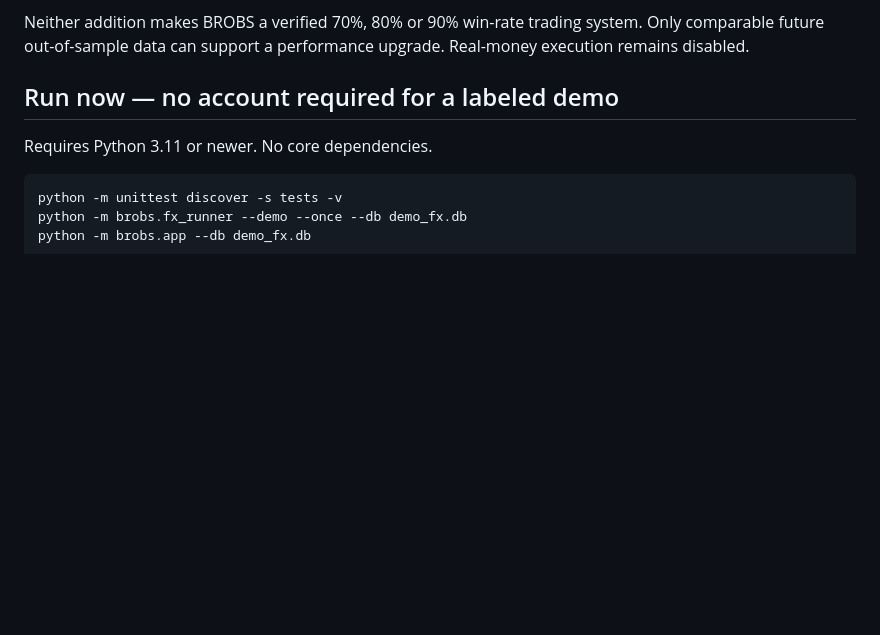
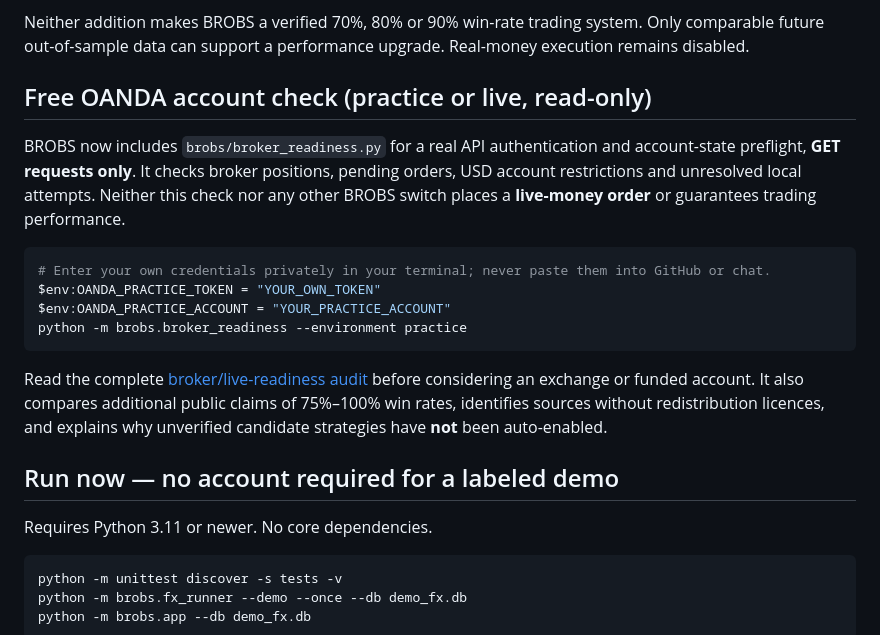
Before and after one commit to jakeharvey162-source/Brobs, a Markdown page: README.md, the part around the change. Rendered like a GitHub page; blank space fills up the shorter version.

Commit message:
Expose safe read-only live broker preflight and 75%-claim audit in BROBS README

````diff
--- a/README.md
+++ b/README.md
@@ -22,6 +22,19 @@ The second command still needs your configured market-data feed; it creates **on
 **Additional MIT-licensed research candidate:** `integrations/freqtrade/TrendRiderStrategy.py` contains the attributed public TrendRider Freqtrade strategy. It is an **independent, optional Freqtrade script**, not imported into BROBS execution or demonstrated profitable. BROBS also documents an external 74.5%-win historical claim whose author's own forward account fell to 55.3% wins with a loss; that repository has no declared software license and is therefore **not redistributed**. See [HIGH_WINRATE_CANDIDATES.md](docs/HIGH_WINRATE_CANDIDATES.md).
 
 Neither addition makes BROBS a verified 70%, 80% or 90% win-rate trading system. Only comparable future out-of-sample data can support a performance upgrade. Real-money execution remains disabled.
+
+## Free OANDA account check (practice or live, read-only)
+
+BROBS now includes `brobs/broker_readiness.py` for a real API authentication and account-state preflight, **GET requests only**. It checks broker positions, pending orders, USD account restrictions and unresolved local attempts. Neither this check nor any other BROBS switch places a **live-money order** or guarantees trading performance.
+
+```powershell
+# Enter your own credentials privately in your terminal; never paste them into GitHub or chat.
+$env:OANDA_PRACTICE_TOKEN = "YOUR_OWN_TOKEN"
+$env:OANDA_PRACTICE_ACCOUNT = "YOUR_PRACTICE_ACCOUNT"
+python -m brobs.broker_readiness --environment practice
+```
+
+Read the complete [broker/live-readiness audit](docs/REAL_MONEY_READINESS.md) before considering an exchange or funded account. It also compares additional public claims of 75%–100% win rates, identifies sources without redistribution licences, and explains why unverified candidate strategies have **not** been auto-enabled.
 
 ## Run now — no account required for a labeled demo
 
````
